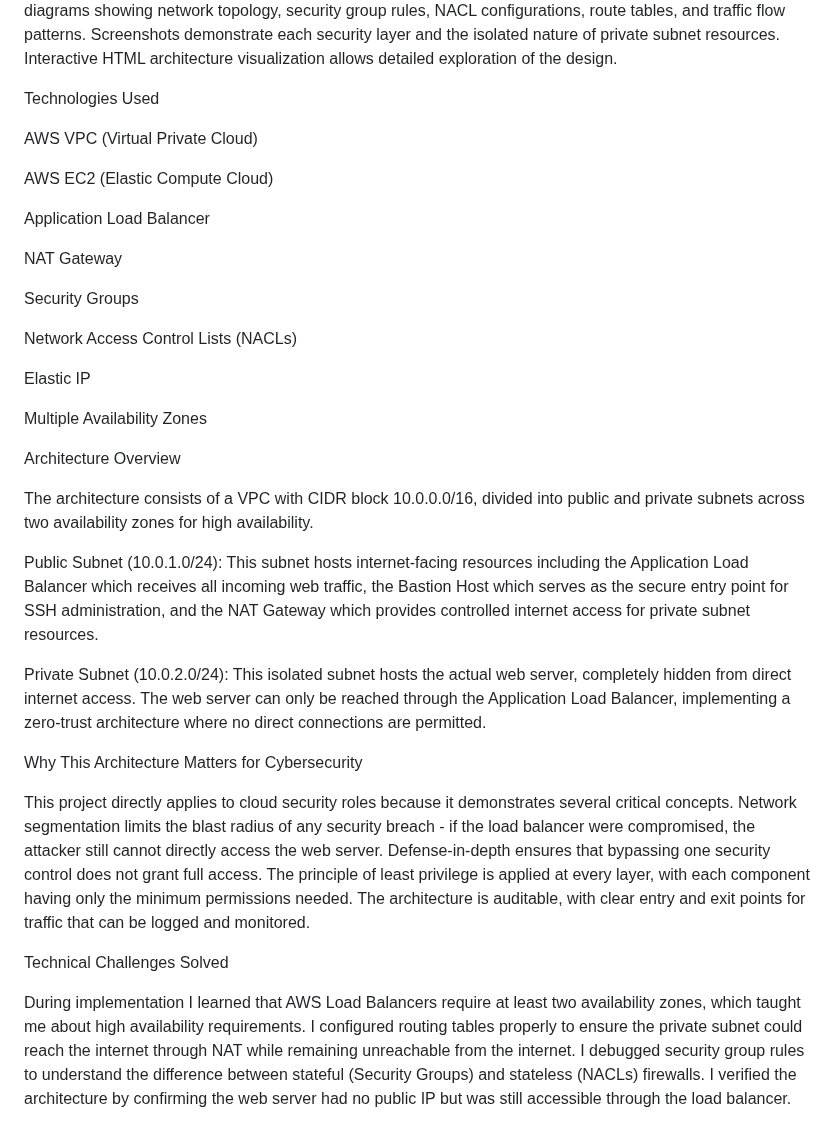
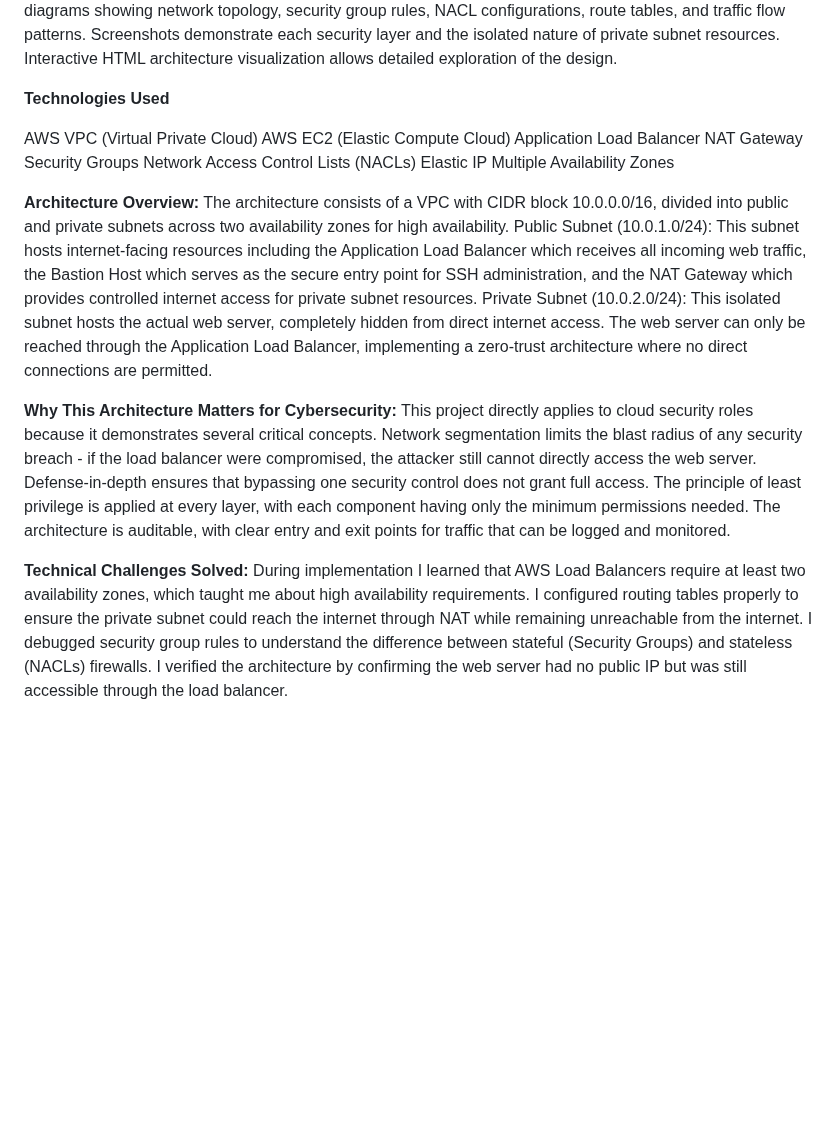
Before and after one commit to Anon4vr/codec-internship-projects, a Markdown page: month2-vpc-architecture/README.md, the part around the change. Drawn GitHub-style; blank space fills up the shorter version.

```diff
--- a/month2-vpc-architecture/README.md
+++ b/month2-vpc-architecture/README.md
@@ -37,36 +37,19 @@ Real-World Application:
 This architecture pattern directly applies to production e-commerce sites, SaaS applications, and enterprise web services. The separation of public and private tiers scales from small applications to massive distributed systems. The security principles demonstrated here—network segmentation, defense-in-depth, bastion host patterns, load balancer protection—represent industry standard practices that security engineers implement in real-world cloud environments.
 Technical Artifacts: Complete set of architecture diagrams showing network topology, security group rules, NACL configurations, route tables, and traffic flow patterns. Screenshots demonstrate each security layer and the isolated nature of private subnet resources. Interactive HTML architecture visualization allows detailed exploration of the design.
 
-Technologies Used
+**Technologies Used**
 
 AWS VPC (Virtual Private Cloud)
-
 AWS EC2 (Elastic Compute Cloud)
-
 Application Load Balancer
-
 NAT Gateway
-
 Security Groups
-
 Network Access Control Lists (NACLs)
-
 Elastic IP
-
 Multiple Availability Zones
 
-Architecture Overview
+**Architecture Overview:** The architecture consists of a VPC with CIDR block 10.0.0.0/16, divided into public and private subnets across two availability zones for high availability. Public Subnet (10.0.1.0/24): This subnet hosts internet-facing resources including the Application Load Balancer which receives all incoming web traffic, the Bastion Host which serves as the secure entry point for SSH administration, and the NAT Gateway which provides controlled internet access for private subnet resources. Private Subnet (10.0.2.0/24): This isolated subnet hosts the actual web server, completely hidden from direct internet access. The web server can only be reached through the Application Load Balancer, implementing a zero-trust architecture where no direct connections are permitted.
 
-The architecture consists of a VPC with CIDR block 10.0.0.0/16, divided into public and private subnets across two availability zones for high availability.
+**Why This Architecture Matters for Cybersecurity:** This project directly applies to cloud security roles because it demonstrates several critical concepts. Network segmentation limits the blast radius of any security breach - if the load balancer were compromised, the attacker still cannot directly access the web server. Defense-in-depth ensures that bypassing one security control does not grant full access. The principle of least privilege is applied at every layer, with each component having only the minimum permissions needed. The architecture is auditable, with clear entry and exit points for traffic that can be logged and monitored.
 
-Public Subnet (10.0.1.0/24): This subnet hosts internet-facing resources including the Application Load Balancer which receives all incoming web traffic, the Bastion Host which serves as the secure entry point for SSH administration, and the NAT Gateway which provides controlled internet access for private subnet resources.
-
-Private Subnet (10.0.2.0/24): This isolated subnet hosts the actual web server, completely hidden from direct internet access. The web server can only be reached through the Application Load Balancer, implementing a zero-trust architecture where no direct connections are permitted.
-
-Why This Architecture Matters for Cybersecurity
-
-This project directly applies to cloud security roles because it demonstrates several critical concepts. Network segmentation limits the blast radius of any security breach - if the load balancer were compromised, the attacker still cannot directly access the web server. Defense-in-depth ensures that bypassing one security control does not grant full access. The principle of least privilege is applied at every layer, with each component having only the minimum permissions needed. The architecture is auditable, with clear entry and exit points for traffic that can be logged and monitored.
-
-Technical Challenges Solved
-
-During implementation I learned that AWS Load Balancers require at least two availability zones, which taught me about high availability requirements. I configured routing tables properly to ensure the private subnet could reach the internet through NAT while remaining unreachable from the internet. I debugged security group rules to understand the difference between stateful (Security Groups) and stateless (NACLs) firewalls. I verified the architecture by confirming the web server had no public IP but was still accessible through the load balancer.
+**Technical Challenges Solved:** During implementation I learned that AWS Load Balancers require at least two availability zones, which taught me about high availability requirements. I configured routing tables properly to ensure the private subnet could reach the internet through NAT while remaining unreachable from the internet. I debugged security group rules to understand the difference between stateful (Security Groups) and stateless (NACLs) firewalls. I verified the architecture by confirming the web server had no public IP but was still accessible through the load balancer.
```
